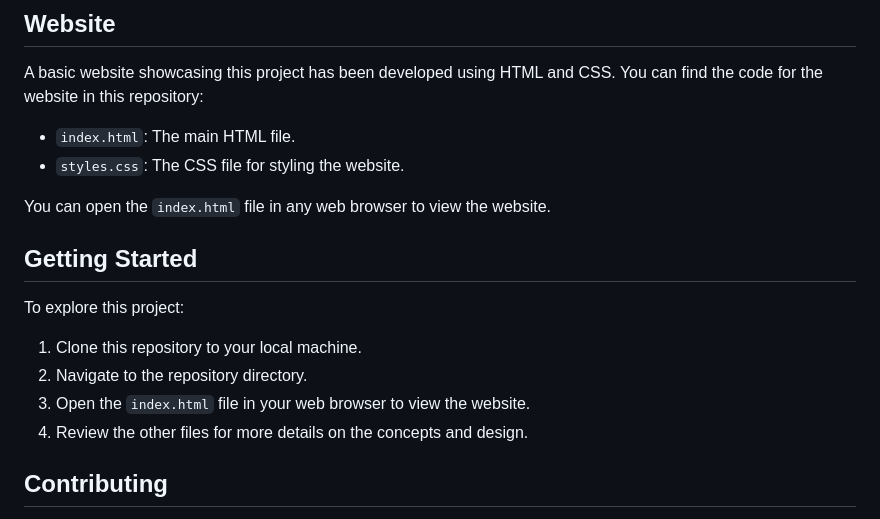
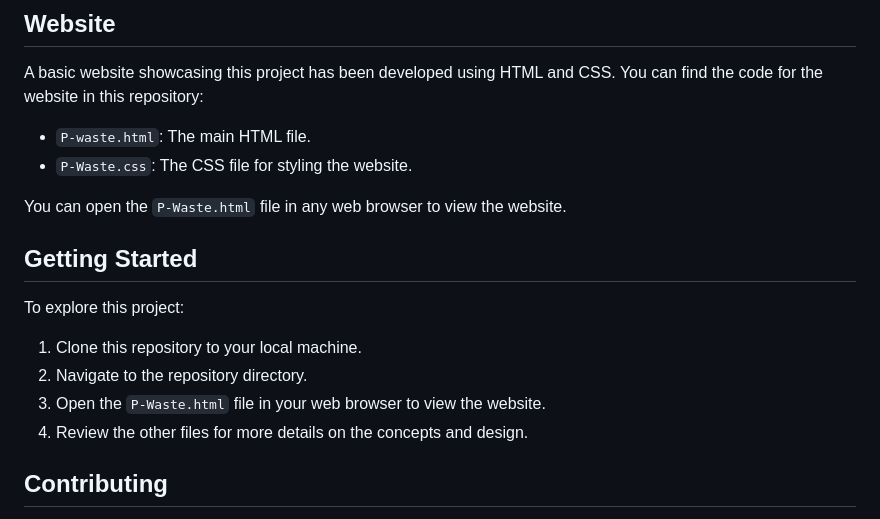
Before and after one commit to Soumo-c/SolutionChalange-Plastic_Waste, a Markdown page: README.md, the part around the change. Rendered like a GitHub page.

```diff
--- a/README.md
+++ b/README.md
@@ -51,10 +51,10 @@ Future development efforts will focus on:
 
 A basic website showcasing this project has been developed using HTML and CSS. You can find the code for the website in this repository:
 
-* `index.html`: The main HTML file.
-* `styles.css`: The CSS file for styling the website.
+* `P-waste.html`: The main HTML file.
+* `P-Waste.css`: The CSS file for styling the website.
 
-You can open the `index.html` file in any web browser to view the website.
+You can open the `P-Waste.html` file in any web browser to view the website.
 
 
 ## Getting Started
@@ -63,7 +63,7 @@ To explore this project:
 
 1.  Clone this repository to your local machine.
 2.  Navigate to the repository directory.
-3.  Open the `index.html` file in your web browser to view the website.
+3.  Open the `P-Waste.html` file in your web browser to view the website.
 4.  Review the other files for more details on the concepts and design.
 
 ## Contributing
```
